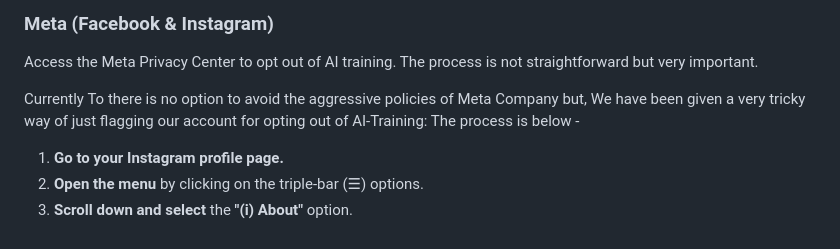
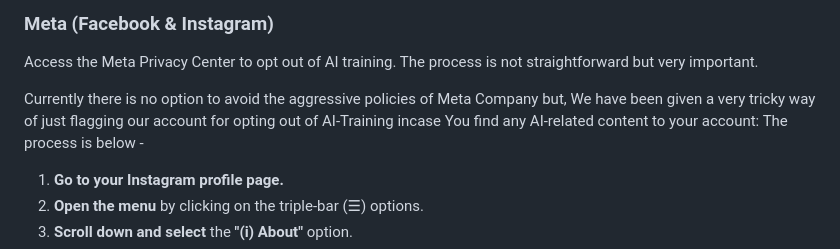
Before and after one commit to pdbarma/314RSA, a Markdown page: blogs/post1.md, the part around the change. GitHub-like rendering.

```diff
--- a/blogs/post1.md
+++ b/blogs/post1.md
@@ -59,7 +59,7 @@ Here's how to maintain control over your data across major platforms:
 ### Meta (Facebook & Instagram)
 Access the Meta Privacy Center to opt out of AI training. The process is not straightforward but very important.
 
-Currently To there is no option to avoid the aggressive policies of Meta Company but, We have been given a very tricky way of just flagging our account for opting out of AI-Training: The process is below -
+Currently there is no option to avoid the aggressive policies of Meta Company but, We have been given a very tricky way of just flagging our account for opting out of AI-Training incase You find any AI-related content to your account: The process is below -
 1. **Go to your Instagram profile page.**
 2. **Open the menu** by clicking on the triple-bar (☰) options.
 3. **Scroll down and select** the **"(i) About"** option.
```
